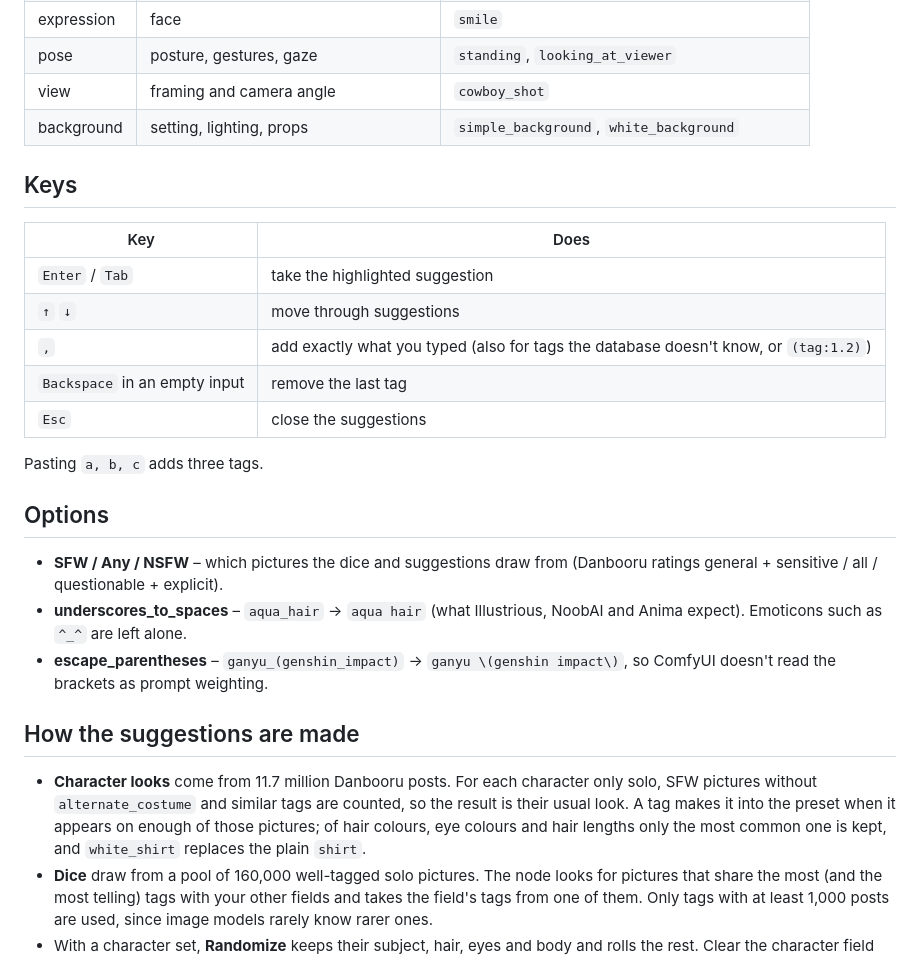
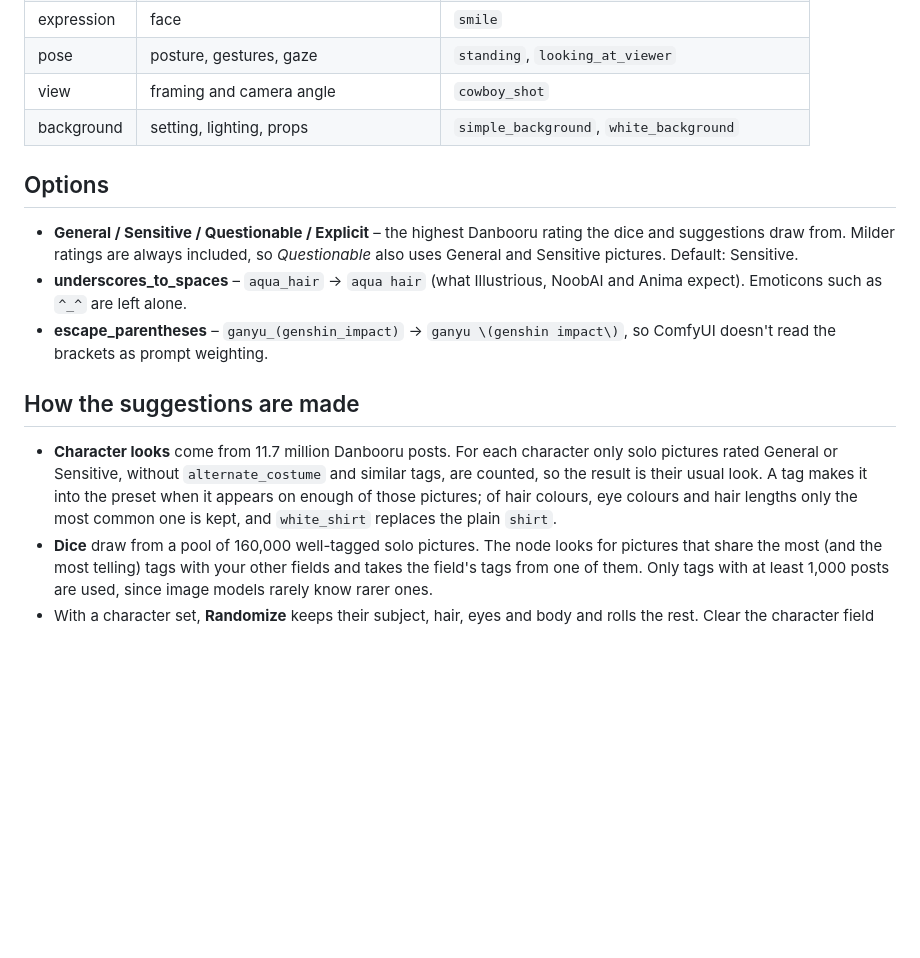
Before and after one commit to Adamovix/ComfyUI-Character-Helper, a Markdown page: README.md, the part around one of its changes. Drawn GitHub-style; blank space fills up the shorter version.

```diff
--- a/README.md
+++ b/README.md
@@ -61,22 +64,11 @@ to any text input.
 | view | framing and camera angle | `cowboy_shot` |
 | background | setting, lighting, props | `simple_background`, `white_background` |
 
-## Keys
-
-| Key | Does |
-|---|---|
-| `Enter` / `Tab` | take the highlighted suggestion |
-| `↑` `↓` | move through suggestions |
-| `,` | add exactly what you typed (also for tags the database doesn't know, or `(tag:1.2)`) |
-| `Backspace` in an empty input | remove the last tag |
-| `Esc` | close the suggestions |
-
-Pasting `a, b, c` adds three tags.
-
 ## Options
 
-- **SFW / Any / NSFW** – which pictures the dice and suggestions draw from
-  (Danbooru ratings general + sensitive / all / questionable + explicit).
+- **General / Sensitive / Questionable / Explicit** – the highest Danbooru rating the
+  dice and suggestions draw from. Milder ratings are always included, so
+  *Questionable* also uses General and Sensitive pictures. Default: Sensitive.
 - **underscores_to_spaces** – `aqua_hair` → `aqua hair` (what Illustrious, NoobAI and
   Anima expect). Emoticons such as `^_^` are left alone.
 - **escape_parentheses** – `ganyu_(genshin_impact)` → `ganyu \(genshin impact\)`, so
@@ -85,10 +77,11 @@ Pasting `a, b, c` adds three tags.
 ## How the suggestions are made
 
 - **Character looks** come from 11.7 million Danbooru posts. For each character only
-  solo, SFW pictures without `alternate_costume` and similar tags are counted, so the
-  result is their usual look. A tag makes it into the preset when it appears on enough
-  of those pictures; of hair colours, eye colours and hair lengths only the most common
-  one is kept, and `white_shirt` replaces the plain `shirt`.
+  solo pictures rated General or Sensitive, without `alternate_costume` and similar
+  tags, are counted, so the result is their usual look. A tag makes it into the preset
+  when it appears on enough of those pictures; of hair colours, eye colours and hair
+  lengths only the most common one is kept, and `white_shirt` replaces the plain
+  `shirt`.
 - **Dice** draw from a pool of 160,000 well-tagged solo pictures. The node looks for
   pictures that share the most (and the most telling) tags with your other fields and
   takes the field's tags from one of them. Only tags with at least 1,000 posts are
```
Also changed, not shown: other parts of README.md (+7 -4 lines), docs/screenshot.png, 4 other files.
